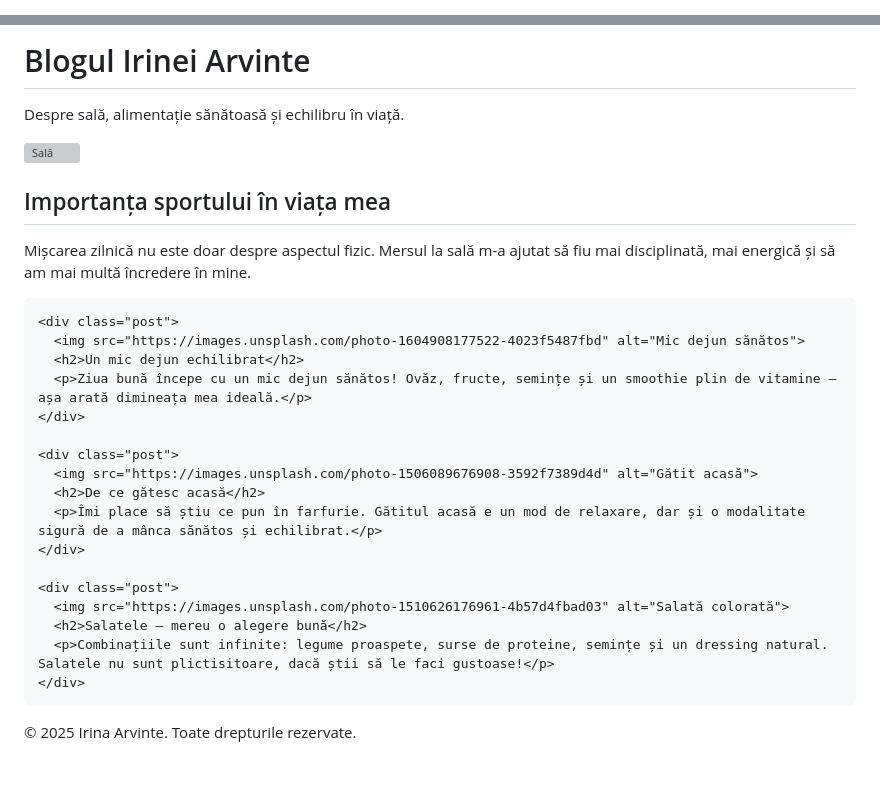
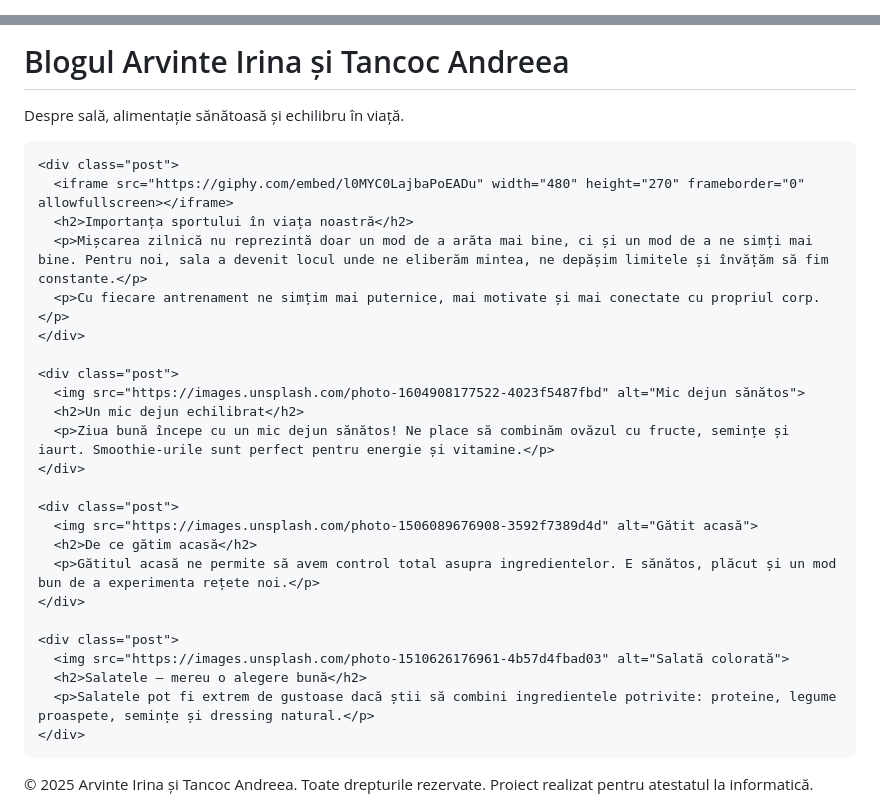
Before and after one commit to irinaarvinte/arvinteirina1.github.io, a Markdown page: README.md, 2 parts joined by grey strips. Rendered like a GitHub page; blank space fills up the shorter version; grey boxes are pictures that could not be loaded.

```diff
--- a/README.md
+++ b/README.md
@@ -3,7 +3,7 @@
 <head>
   <meta charset="UTF-8">
   <meta name="viewport" content="width=device-width, initial-scale=1.0">
-  <title>Blog - Irina Arvinte & Tancoc Andreea </title>
+  <title>Blog - Arvinte Irina și Tancoc Andreea</title>
   <link href="https://fonts.googleapis.com/css2?family=Playfair+Display:wght@600&family=Open+Sans&display=swap" rel="stylesheet">
   <style>
     body {
@@ -40,7 +40,7 @@
       border-radius: 12px;
       box-shadow: 0 2px 10px rgba(0,0,0,0.05);
     }
-    .post img {
+    .post img, .post iframe {
       max-width: 100%;
       border-radius: 12px;
       margin-bottom: 15px;
@@ -59,38 +59,41 @@
 </head>
 <body>
   <header>
-    <h1>Blogul Irinei Arvinte</h1>
+    <h1>Blogul Arvinte Irina și Tancoc Andreea</h1>
     <p>Despre sală, alimentație sănătoasă și echilibru în viață.</p>
   </header>
 
   <div class="container">
+
     <div class="post">
-      <img src="https://images.unsplash.com/photo-1571019613454-1cb2f99b2d8b" alt="Sală">
-      <h2>Importanța sportului în viața mea</h2>
-      <p>Mișcarea zilnică nu este doar despre aspectul fizic. Mersul la sală m-a ajutat să fiu mai disciplinată, mai energică și să am mai multă încredere în mine.</p>
+      <iframe src="https://giphy.com/embed/l0MYC0LajbaPoEADu" width="480" height="270" frameborder="0" allowfullscreen></iframe>
+      <h2>Importanța sportului în viața noastră</h2>
+      <p>Mișcarea zilnică nu reprezintă doar un mod de a arăta mai bine, ci și un mod de a ne simți mai bine. Pentru noi, sala a devenit locul unde ne eliberăm mintea, ne depășim limitele și învățăm să fim constante.</p>
+      <p>Cu fiecare antrenament ne simțim mai puternice, mai motivate și mai conectate cu propriul corp.</p>
     </div>
 
     <div class="post">
       <img src="https://images.unsplash.com/photo-1604908177522-4023f5487fbd" alt="Mic dejun sănătos">
       <h2>Un mic dejun echilibrat</h2>
-      <p>Ziua bună începe cu un mic dejun sănătos! Ovăz, fructe, semințe și un smoothie plin de vitamine — așa arată dimineața mea ideală.</p>
+      <p>Ziua bună începe cu un mic dejun sănătos! Ne place să combinăm ovăzul cu fructe, semințe și iaurt. Smoothie-urile sunt perfect pentru energie și vitamine.</p>
     </div>
 
     <div class="post">
       <img src="https://images.unsplash.com/photo-1506089676908-3592f7389d4d" alt="Gătit acasă">
-      <h2>De ce gătesc acasă</h2>
-      <p>Îmi place să știu ce pun în farfurie. Gătitul acasă e un mod de relaxare, dar și o modalitate sigură de a mânca sănătos și echilibrat.</p>
+      <h2>De ce gătim acasă</h2>
+      <p>Gătitul acasă ne permite să avem control total asupra ingredientelor. E sănătos, plăcut și un mod bun de a experimenta rețete noi.</p>
     </div>
 
     <div class="post">
       <img src="https://images.unsplash.com/photo-1510626176961-4b57d4fbad03" alt="Salată colorată">
       <h2>Salatele — mereu o alegere bună</h2>
-      <p>Combinațiile sunt infinite: legume proaspete, surse de proteine, semințe și un dressing natural. Salatele nu sunt plictisitoare, dacă știi să le faci gustoase!</p>
+      <p>Salatele pot fi extrem de gustoase dacă știi să combini ingredientele potrivite: proteine, legume proaspete, semințe și dressing natural.</p>
     </div>
+
   </div>
 
   <footer>
-    &copy; 2025 Irina Arvinte. Toate drepturile rezervate.
+    &copy; 2025 Arvinte Irina și Tancoc Andreea. Toate drepturile rezervate. Proiect realizat pentru atestatul la informatică.
   </footer>
 </body>
 </html>
```
